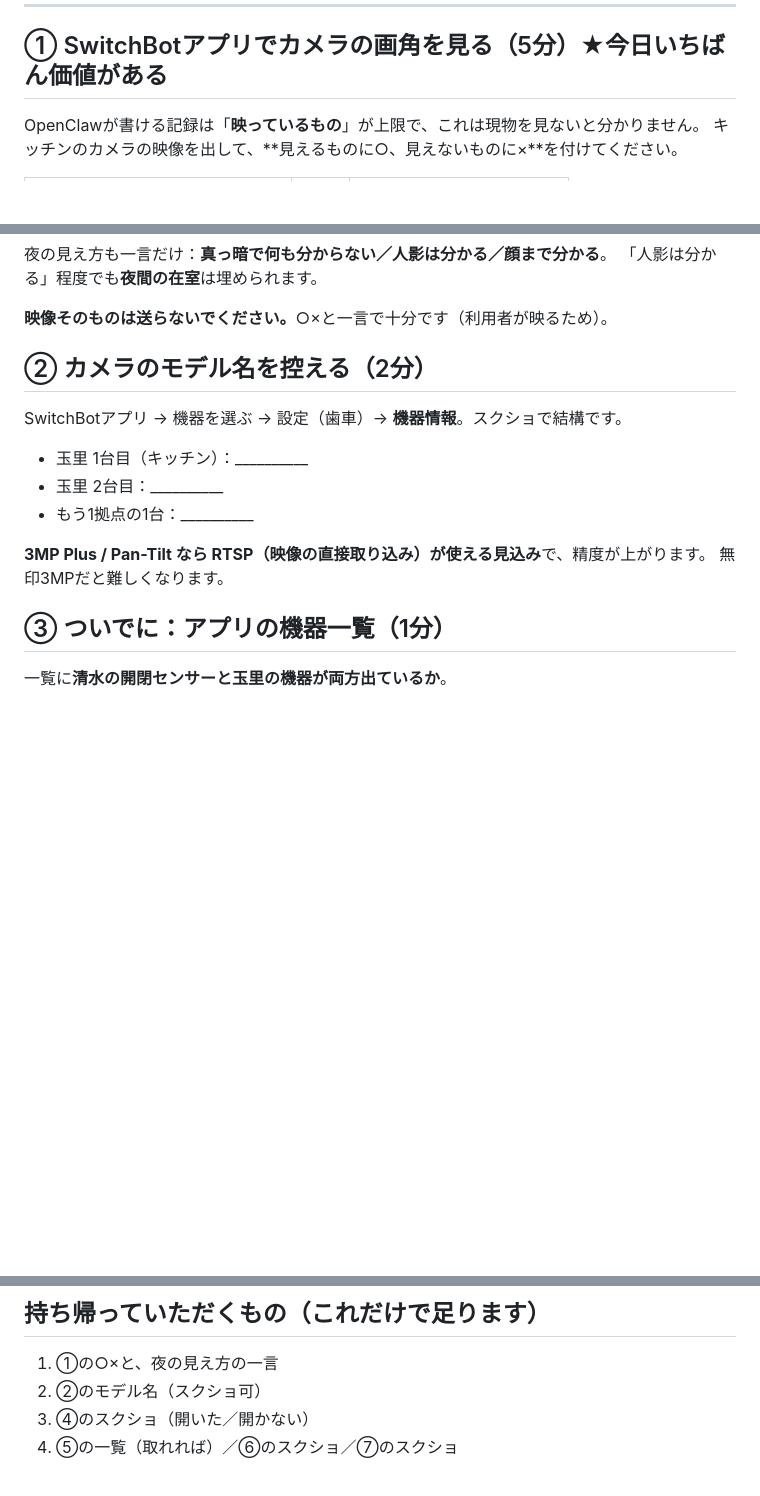
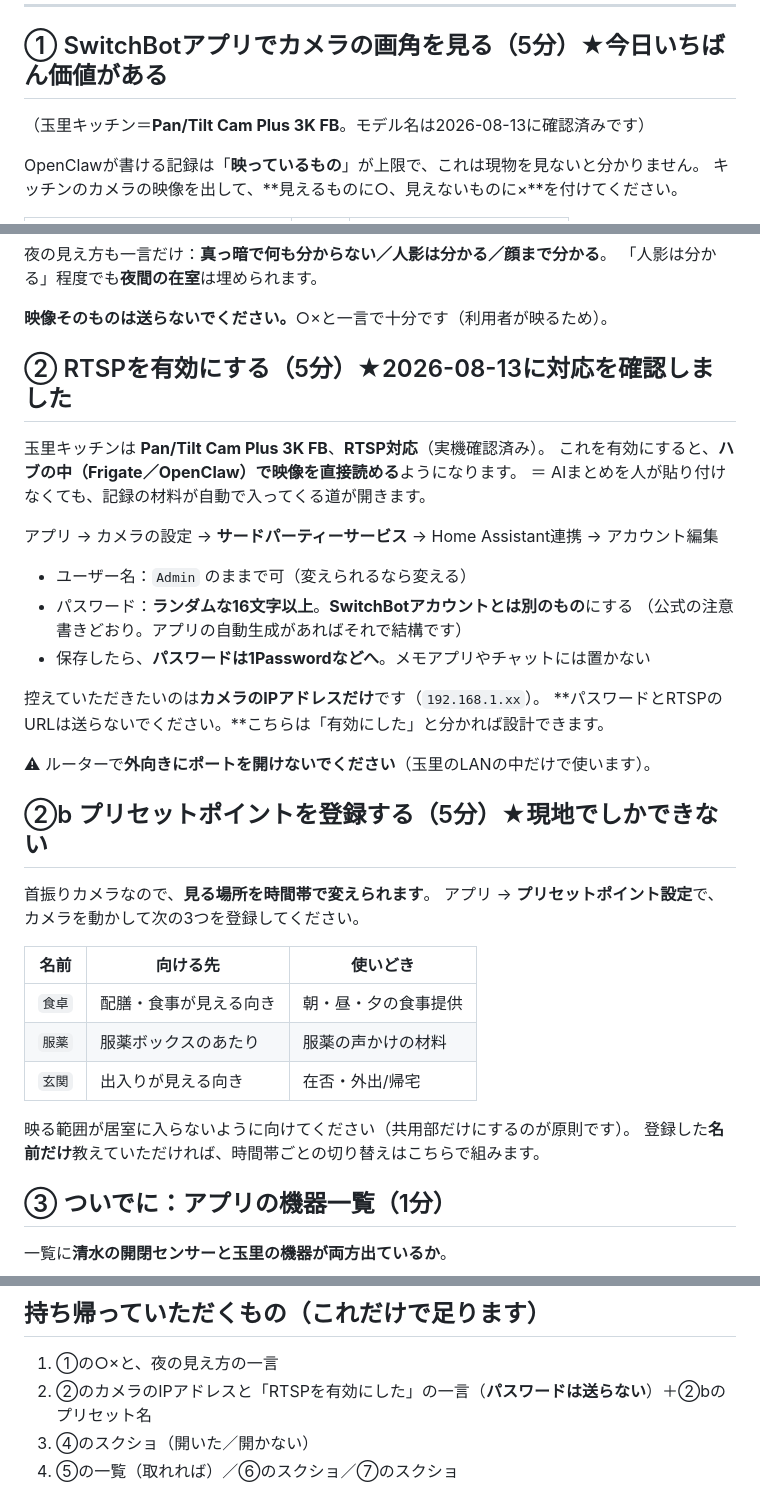
Before and after one commit to uribomarketing-dev/uribobase, a Markdown page: ai-uribo/docs/玉里でやること.md, 3 parts joined by grey strips. GitHub-like rendering; blank space fills up the shorter version.

```diff
--- a/ai-uribo/docs/玉里でやること.md
+++ b/ai-uribo/docs/玉里でやること.md
@@ -12,6 +12,8 @@ AIハブ（`192.168.1.13`）は**玉里のLANからしか触れません**。
 ---
 
 ## ① SwitchBotアプリでカメラの画角を見る（5分）★今日いちばん価値がある
+
+（玉里キッチン＝**Pan/Tilt Cam Plus 3K FB**。モデル名は2026-08-13に確認済みです）
 
 OpenClawが書ける記録は「**映っているもの**」が上限で、これは現物を見ないと分かりません。
 キッチンのカメラの映像を出して、**見えるものに○、見えないものに×**を付けてください。
@@ -29,16 +31,37 @@ OpenClawが書ける記録は「**映っているもの**」が上限で、こ
 
 **映像そのものは送らないでください。**○×と一言で十分です（利用者が映るため）。
 
-## ② カメラのモデル名を控える（2分）
+## ② RTSPを有効にする（5分）★2026-08-13に対応を確認しました
 
-SwitchBotアプリ → 機器を選ぶ → 設定（歯車）→ **機器情報**。スクショで結構です。
+玉里キッチンは **Pan/Tilt Cam Plus 3K FB**、**RTSP対応**（実機確認済み）。
+これを有効にすると、**ハブの中（Frigate／OpenClaw）で映像を直接読める**ようになります。
+＝ AIまとめを人が貼り付けなくても、記録の材料が自動で入ってくる道が開きます。
 
-- 玉里 1台目（キッチン）：__________
-- 玉里 2台目：__________
-- もう1拠点の1台：__________
+アプリ → カメラの設定 → **サードパーティーサービス** → Home Assistant連携 → アカウント編集
 
-**3MP Plus / Pan-Tilt なら RTSP（映像の直接取り込み）が使える見込み**で、精度が上がります。
-無印3MPだと難しくなります。
+- ユーザー名：`Admin` のままで可（変えられるなら変える）
+- パスワード：**ランダムな16文字以上**。**SwitchBotアカウントとは別のもの**にする
+  （公式の注意書きどおり。アプリの自動生成があればそれで結構です）
+- 保存したら、**パスワードは1Passwordなどへ**。メモアプリやチャットには置かない
+
+控えていただきたいのは**カメラのIPアドレスだけ**です（`192.168.1.xx`）。
+**パスワードとRTSPのURLは送らないでください。**こちらは「有効にした」と分かれば設計できます。
+
+⚠ ルーターで**外向きにポートを開けないでください**（玉里のLANの中だけで使います）。
+
+## ②b プリセットポイントを登録する（5分）★現地でしかできない
+
+首振りカメラなので、**見る場所を時間帯で変えられます**。
+アプリ → **プリセットポイント設定**で、カメラを動かして次の3つを登録してください。
+
+| 名前 | 向ける先 | 使いどき |
+|---|---|---|
+| `食卓` | 配膳・食事が見える向き | 朝・昼・夕の食事提供 |
+| `服薬` | 服薬ボックスのあたり | 服薬の声かけの材料 |
+| `玄関` | 出入りが見える向き | 在否・外出/帰宅 |
+
+映る範囲が居室に入らないように向けてください（共用部だけにするのが原則です）。
+登録した**名前だけ**教えていただければ、時間帯ごとの切り替えはこちらで組みます。
 
 ## ③ ついでに：アプリの機器一覧（1分）
 
@@ -102,7 +125,7 @@ IPアドレスとルーターのアドレスが写っていればOKです。
 ## 持ち帰っていただくもの（これだけで足ります）
 
 1. ①の○×と、夜の見え方の一言
-2. ②のモデル名（スクショ可）
+2. ②のカメラのIPアドレスと「RTSPを有効にした」の一言（**パスワードは送らない**）＋②bのプリセット名
 3. ④のスクショ（開いた／開かない）
 4. ⑤の一覧（取れれば）／⑥のスクショ／⑦のスクショ
 
```
Also changed, not shown: ai-uribo/QUESTIONS.md (+3 -1 lines), ai-uribo/docs/SwitchBot取得可能データ一覧.md (+18 -4 lines).
